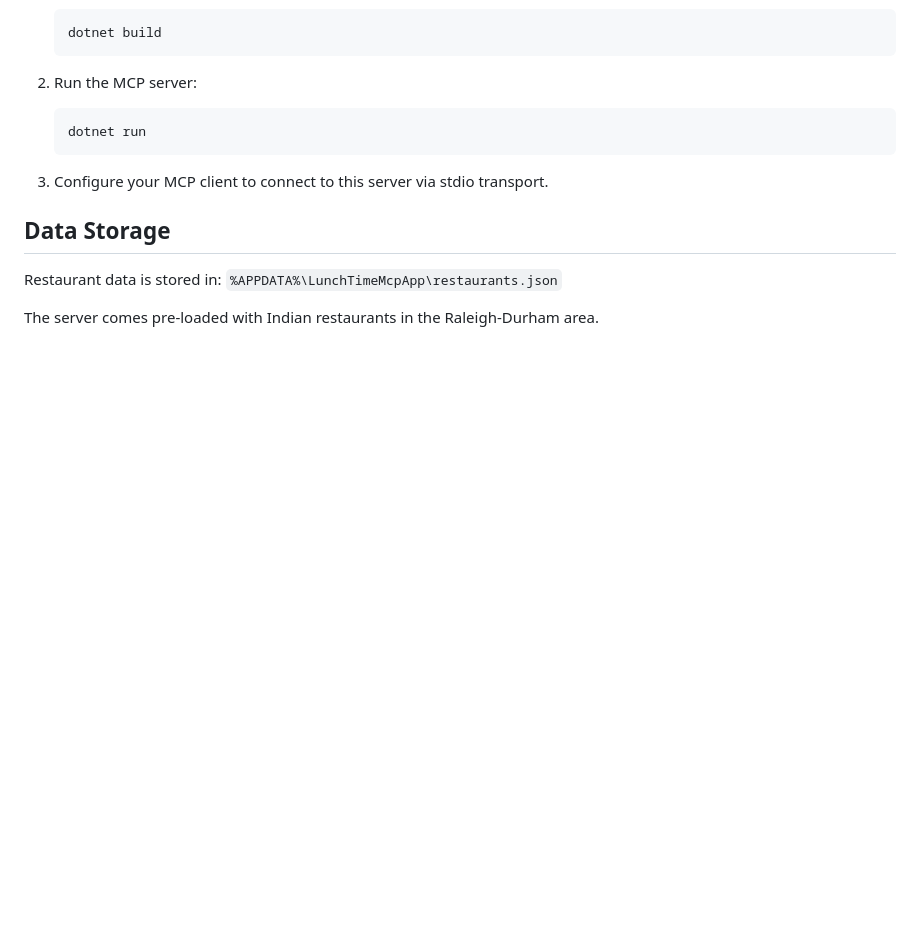
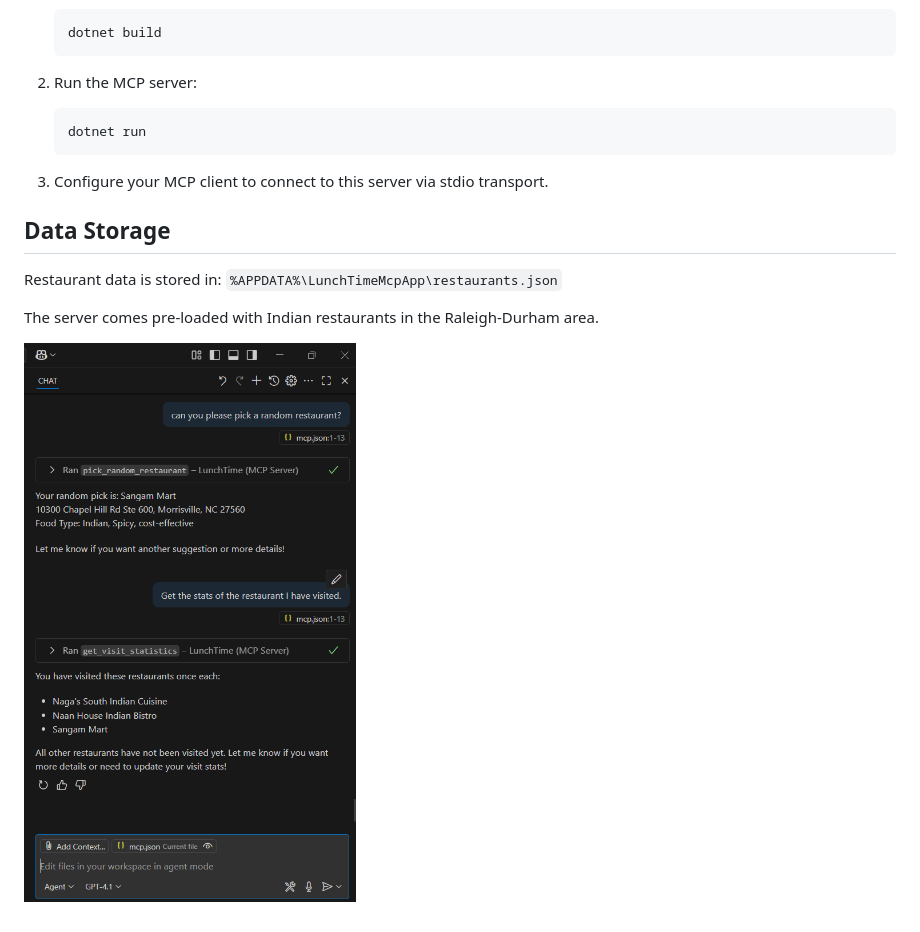
Before and after one commit to r-manimaran/AI-SemanticKernel, a Markdown page: LunchTimeMCP/README.md, the part around the change. Drawn GitHub-style; pictures changed too: LunchTimeMCP/image-12.png (added); blank space fills up the shorter version.

```diff
--- a/LunchTimeMCP/README.md
+++ b/LunchTimeMCP/README.md
@@ -37,3 +37,5 @@ A Model Context Protocol (MCP) server for managing restaurant lunch options. Bui
 Restaurant data is stored in: `%APPDATA%\LunchTimeMcpApp\restaurants.json`
 
 The server comes pre-loaded with Indian restaurants in the Raleigh-Durham area.
+
+![alt text](image-12.png)
```
Also changed, not shown: 2 other files.
